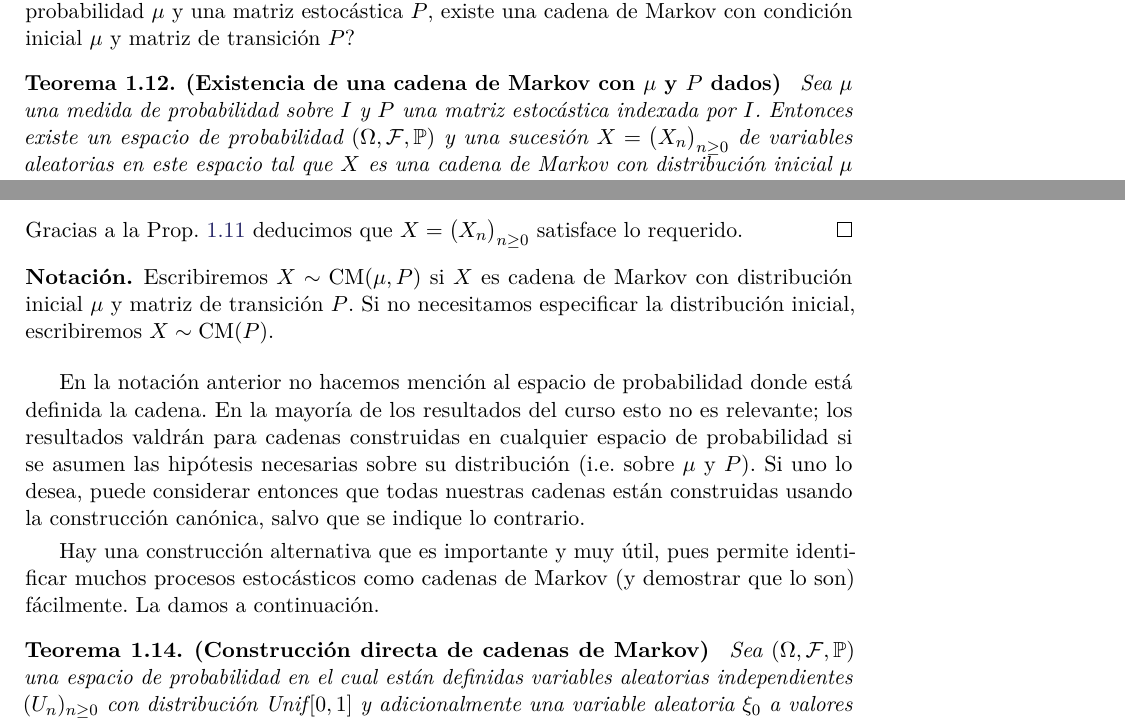
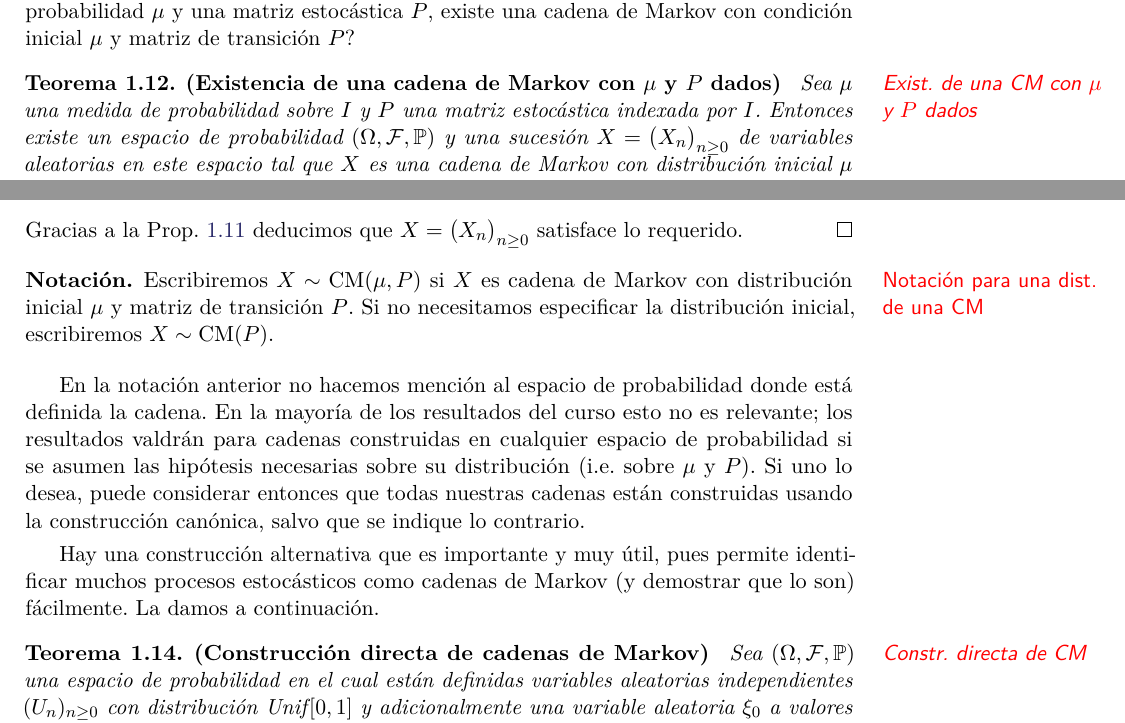
Before and after one commit to PanchitoMunoz/Apuntes-de-Markov, a LaTeX document (apuntesMarkov.tex, which reads capitulos/cadenas_de_markov.tex): two parts of pages 5 and 6 of 19, joined at a grey line, cut so that both start at the same text. Compiled offline with pdfLaTeX.

Commit message:
Updates from Overleaf

```diff
--- a/capitulos/cadenas_de_markov.tex
+++ b/capitulos/cadenas_de_markov.tex
@@ -196,7 +196,7 @@ Falta derivar la condición inicial, pero esto es directo de la hipótesis, toma
 
 Es natural preguntarse ahora por la conversa al resultado anterior: dados un vector de probabilidad $\mu$ y una matriz estocástica $P$, existe una cadena de Markov con condición inicial $\mu$ y matriz de transición $P$?
 
-\begin{thm}\tbf{Existencia de una cadena de Markov con $\mu$ y $P$ dados}
+\begin{thm}\tbf{Existencia de una cadena de Markov con $\mu$ y $P$ dados}\marginnote{Exist. de una CM con $\mu$ y $P$ dados}
 Sea $\mu$ una medida de probabilidad sobre $I$ y $P$ una matriz estocástica indexada por $I$.
 Entonces existe un espacio de probabilidad $(\Omega,\cf,\pp)$ y una sucesión $X=\big(X_n\big)_{n\geq0}$ de variables aleatorias en este espacio tal que $X$ es una cadena de Markov con distribución inicial $\mu$ y matriz de transición $P$.
 \end{thm}
@@ -230,7 +230,7 @@ Por construcción se tiene entonces que
 Gracias a la Prop. \ref{prop:caractMarkov} deducimos que $X=\big(X_n\big)_{n\geq0}$ satisface lo requerido.
 \end{proof}
 
-\begin{notation}
+\begin{notation}\marginnote{Notación para una dist. de una CM}
 Escribiremos $X\sim\CM(\mu,P)$ si $X$ es cadena de Markov con distribución inicial $\mu$ y matriz de transición $P$.
 Si no necesitamos especificar la distribución inicial, escribiremos $X\sim\CM(P)$.
 \end{notation}
@@ -242,7 +242,7 @@ Si uno lo desea, puede considerar entonces que todas nuestras cadenas están con
 Hay una construcción alternativa que es importante y muy útil, pues permite identificar muchos procesos estocásticos como cadenas de Markov (y demostrar que lo son) fácilmente.
 La damos a continuación.
 
-\begin{thm}\tbf{Construcción directa de cadenas de Markov}
+\begin{thm}\tbf{Construcción directa de cadenas de Markov}\marginnote{Constr. directa de CM}
 Sea $(\Omega,\cf,\pp)$ una espacio de probabilidad en el cual están definidas variables aleatorias independientes $(U_n)_{n\geq0}$ con distribución Unif$\ts[0,1]$ y adicionalmente una variable aleatoria $\xi_0$ a valores $I$ con distribución $\mu$, independiente de todas las $U_n$.
 Sea $\Phi\!:\![0,1]\times I\longrightarrow I$ medible y definamos $\big(X_n\big)_{n\geq0}$ mediante
 \begin{equation}
```
Also changed, not shown: capitulos/cadenas_de_markov.tex (4 more changed lines).
